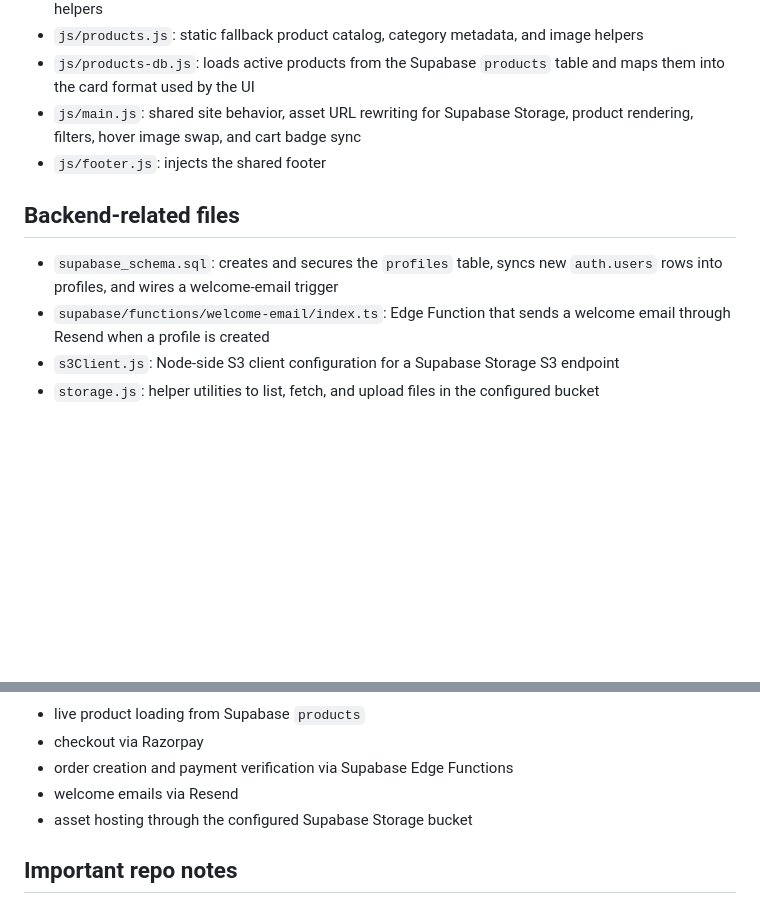
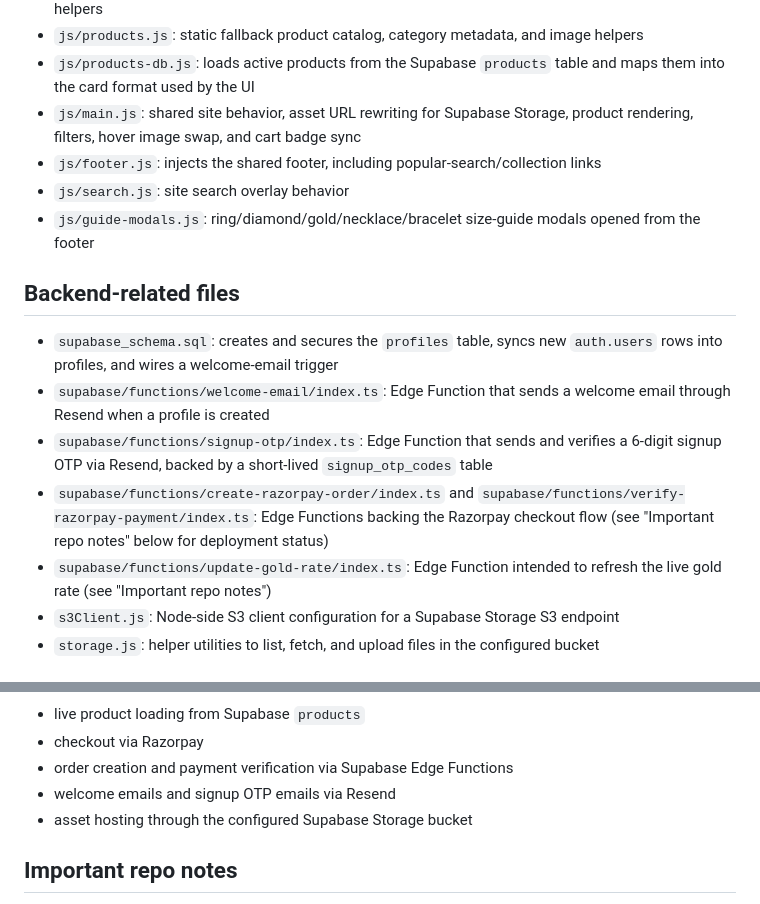
Before and after one commit to webdevbluegemsandjewels-lgtm/O, a Markdown page: README.md, 2 parts joined by grey strips. Drawn GitHub-style; blank space fills up the shorter version.

```diff
--- a/README.md
+++ b/README.md
@@ -80,12 +96,17 @@ OrenkaFine/
 - `js/products.js`: static fallback product catalog, category metadata, and image helpers
 - `js/products-db.js`: loads active products from the Supabase `products` table and maps them into the card format used by the UI
 - `js/main.js`: shared site behavior, asset URL rewriting for Supabase Storage, product rendering, filters, hover image swap, and cart badge sync
-- `js/footer.js`: injects the shared footer
+- `js/footer.js`: injects the shared footer, including popular-search/collection links
+- `js/search.js`: site search overlay behavior
+- `js/guide-modals.js`: ring/diamond/gold/necklace/bracelet size-guide modals opened from the footer
 
 ## Backend-related files
 
 - `supabase_schema.sql`: creates and secures the `profiles` table, syncs new `auth.users` rows into profiles, and wires a welcome-email trigger
 - `supabase/functions/welcome-email/index.ts`: Edge Function that sends a welcome email through Resend when a profile is created
+- `supabase/functions/signup-otp/index.ts`: Edge Function that sends and verifies a 6-digit signup OTP via Resend, backed by a short-lived `signup_otp_codes` table
+- `supabase/functions/create-razorpay-order/index.ts` and `supabase/functions/verify-razorpay-payment/index.ts`: Edge Functions backing the Razorpay checkout flow (see "Important repo notes" below for deployment status)
+- `supabase/functions/update-gold-rate/index.ts`: Edge Function intended to refresh the live gold rate (see "Important repo notes")
 - `s3Client.js`: Node-side S3 client configuration for a Supabase Storage S3 endpoint
 - `storage.js`: helper utilities to list, fetch, and upload files in the configured bucket
 
@@ -171,7 +199,7 @@ Frontend features that require external services already referenced in code:
 - live product loading from Supabase `products`
 - checkout via Razorpay
 - order creation and payment verification via Supabase Edge Functions
-- welcome emails via Resend
+- welcome emails and signup OTP emails via Resend
 - asset hosting through the configured Supabase Storage bucket
 
 ## Important repo notes
```
Also changed, not shown: other parts of README.md (+43 -20 lines).
